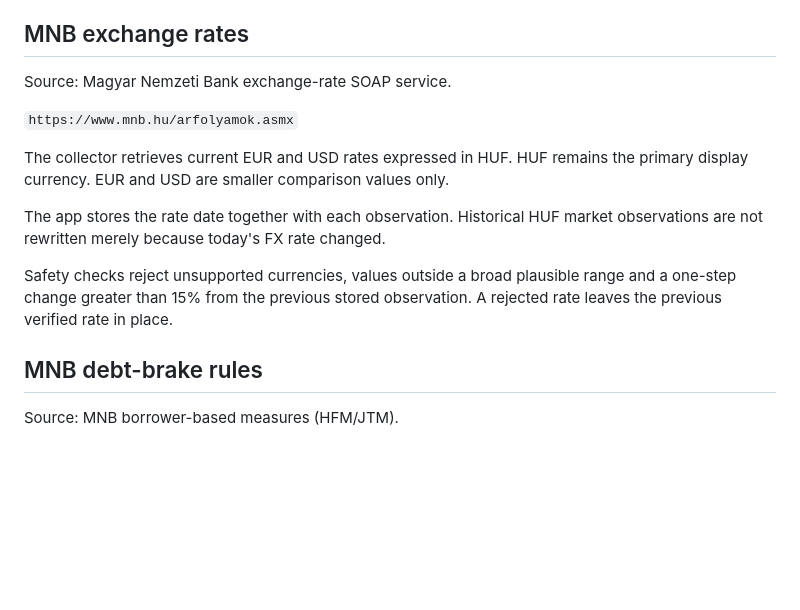
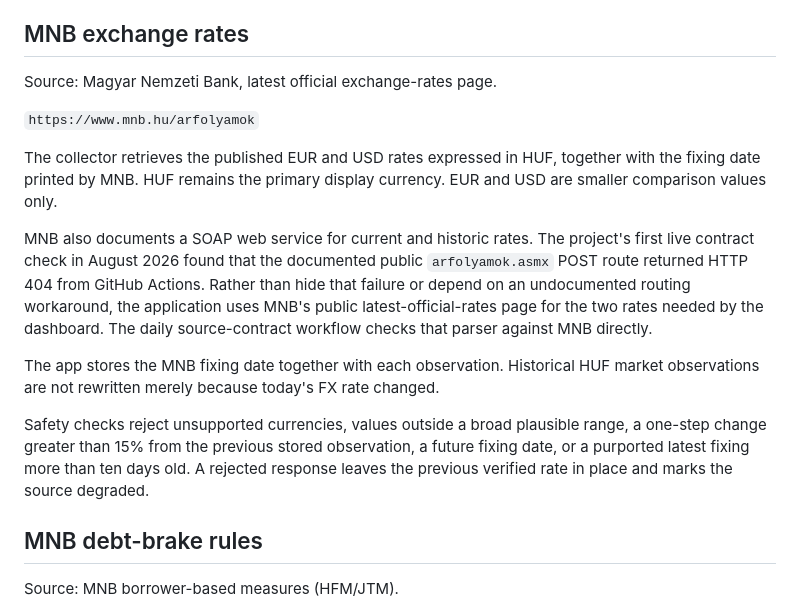
Before and after one commit to ArrowSK/real-estate-watch, a Markdown page: docs/DATA_SOURCES.md, the part around the change. Drawn GitHub-style; blank space fills up the shorter version.

Commit message:
Document the production MNB FX source and live-contract fallback decision

```diff
--- a/docs/DATA_SOURCES.md
+++ b/docs/DATA_SOURCES.md
@@ -46,15 +46,17 @@ The price and count sources have separate health records. A count-source failure
 
 ## MNB exchange rates
 
-Source: Magyar Nemzeti Bank exchange-rate SOAP service.
+Source: Magyar Nemzeti Bank, latest official exchange-rates page.
 
-`https://www.mnb.hu/arfolyamok.asmx`
+`https://www.mnb.hu/arfolyamok`
 
-The collector retrieves current EUR and USD rates expressed in HUF. HUF remains the primary display currency. EUR and USD are smaller comparison values only.
+The collector retrieves the published EUR and USD rates expressed in HUF, together with the fixing date printed by MNB. HUF remains the primary display currency. EUR and USD are smaller comparison values only.
 
-The app stores the rate date together with each observation. Historical HUF market observations are not rewritten merely because today's FX rate changed.
+MNB also documents a SOAP web service for current and historic rates. The project's first live contract check in August 2026 found that the documented public `arfolyamok.asmx` POST route returned HTTP 404 from GitHub Actions. Rather than hide that failure or depend on an undocumented routing workaround, the application uses MNB's public latest-official-rates page for the two rates needed by the dashboard. The daily source-contract workflow checks that parser against MNB directly.
 
-Safety checks reject unsupported currencies, values outside a broad plausible range and a one-step change greater than 15% from the previous stored observation. A rejected rate leaves the previous verified rate in place.
+The app stores the MNB fixing date together with each observation. Historical HUF market observations are not rewritten merely because today's FX rate changed.
+
+Safety checks reject unsupported currencies, values outside a broad plausible range, a one-step change greater than 15% from the previous stored observation, a future fixing date, or a purported latest fixing more than ten days old. A rejected response leaves the previous verified rate in place and marks the source degraded.
 
 ## MNB debt-brake rules
 
```
